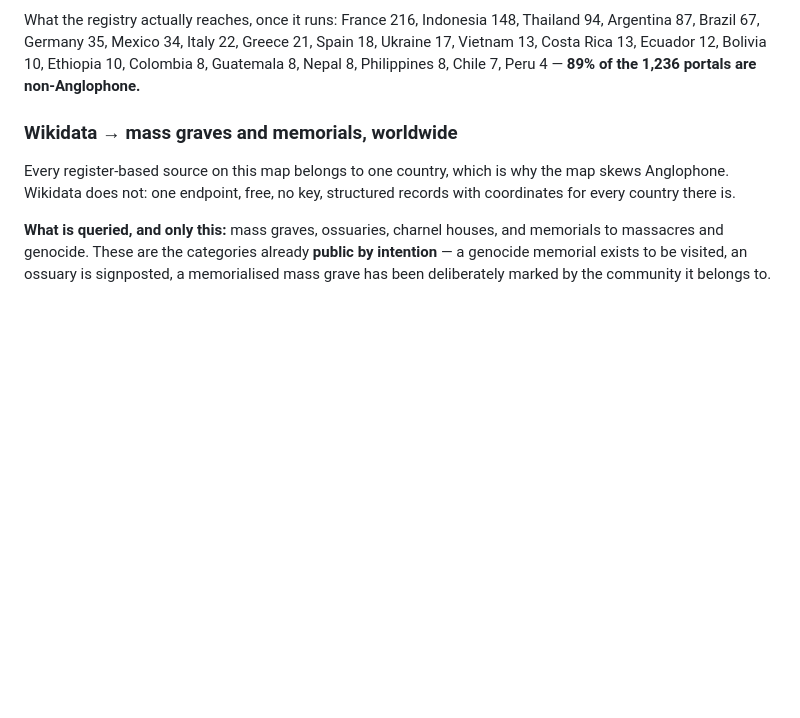
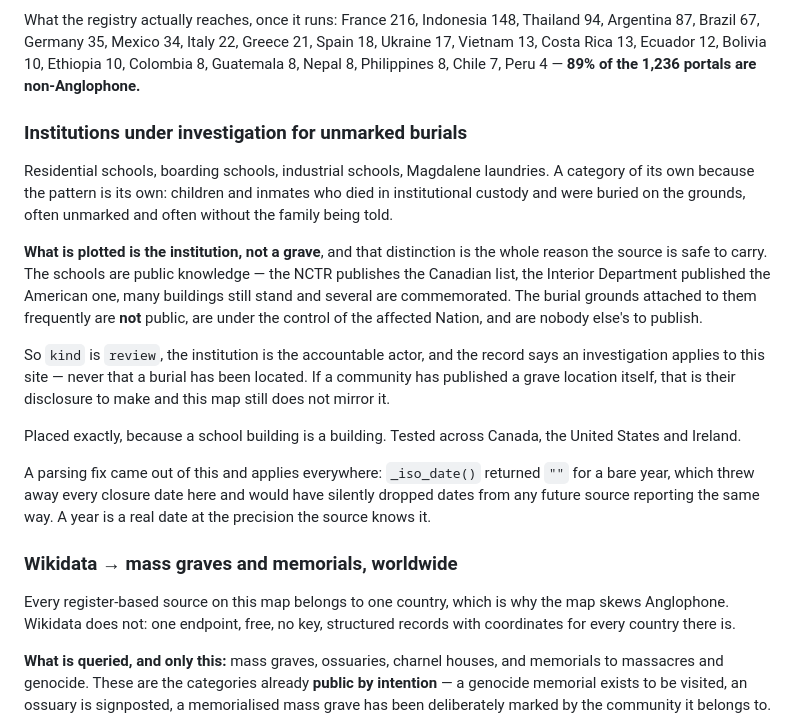
Before and after one commit to WelcomeToYourGalaxy/remains, a Markdown page: SOURCES.md, the part around one of its changes. Drawn GitHub-style; blank space fills up the shorter version.

```diff
--- a/SOURCES.md
+++ b/SOURCES.md
@@ -233,6 +278,33 @@ Thailand 94, Argentina 87, Brazil 67, Germany 35, Mexico 34, Italy 22, Greece 21
 Spain 18, Ukraine 17, Vietnam 13, Costa Rica 13, Ecuador 12, Bolivia 10, Ethiopia
 10, Colombia 8, Guatemala 8, Nepal 8, Philippines 8, Chile 7, Peru 4 — **89% of the
 1,236 portals are non-Anglophone.**
+
+### Institutions under investigation for unmarked burials
+
+Residential schools, boarding schools, industrial schools, Magdalene laundries. A
+category of its own because the pattern is its own: children and inmates who died in
+institutional custody and were buried on the grounds, often unmarked and often
+without the family being told.
+
+**What is plotted is the institution, not a grave**, and that distinction is the whole
+reason the source is safe to carry. The schools are public knowledge — the NCTR
+publishes the Canadian list, the Interior Department published the American one, many
+buildings still stand and several are commemorated. The burial grounds attached to
+them frequently are **not** public, are under the control of the affected Nation, and
+are nobody else's to publish.
+
+So `kind` is `review`, the institution is the accountable actor, and the record says
+an investigation applies to this site — never that a burial has been located. If a
+community has published a grave location itself, that is their disclosure to make and
+this map still does not mirror it.
+
+Placed exactly, because a school building is a building. Tested across Canada, the
+United States and Ireland.
+
+A parsing fix came out of this and applies everywhere: `_iso_date()` returned `""` for
+a bare year, which threw away every closure date here and would have silently dropped
+dates from any future source reporting the same way. A year is a real date at the
+precision the source knows it.
 
 ### Wikidata → mass graves and memorials, worldwide
 
```
Also changed, not shown: other parts of SOURCES.md (+45 -0 lines).
